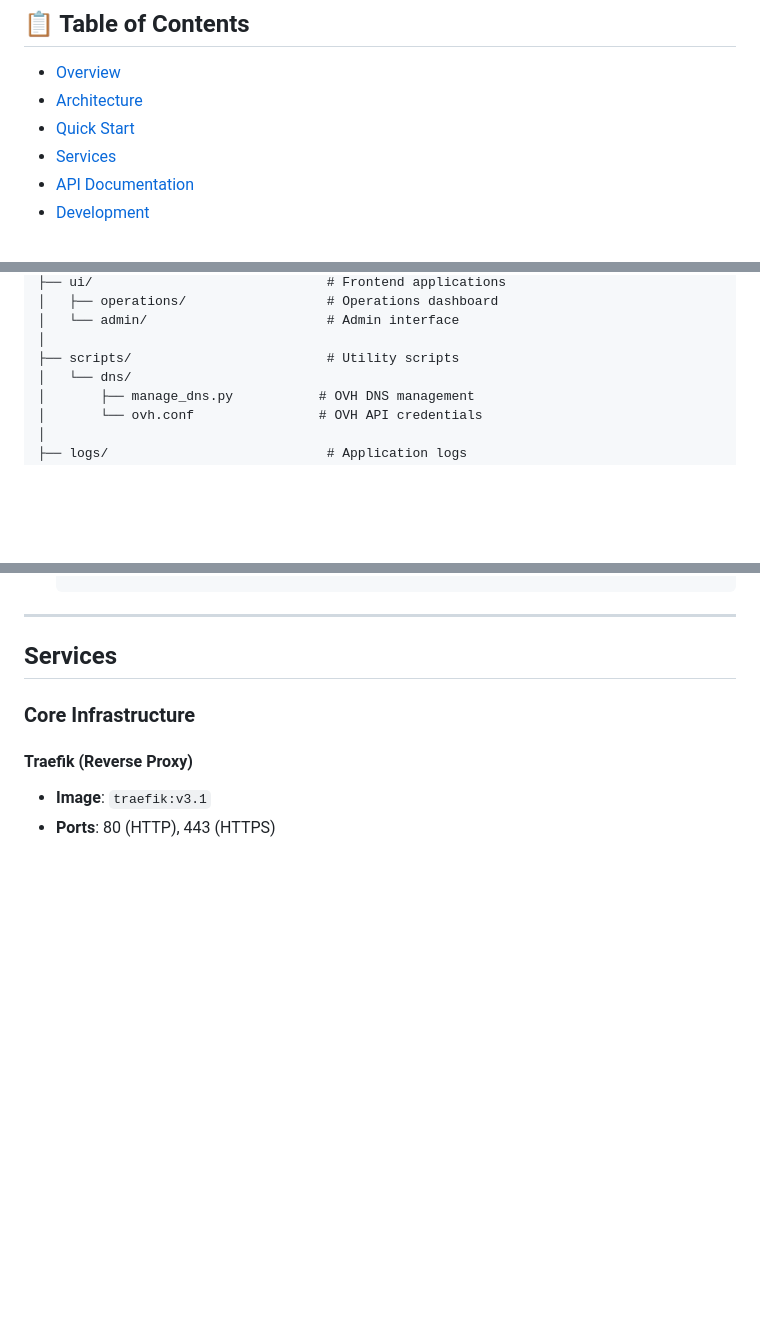
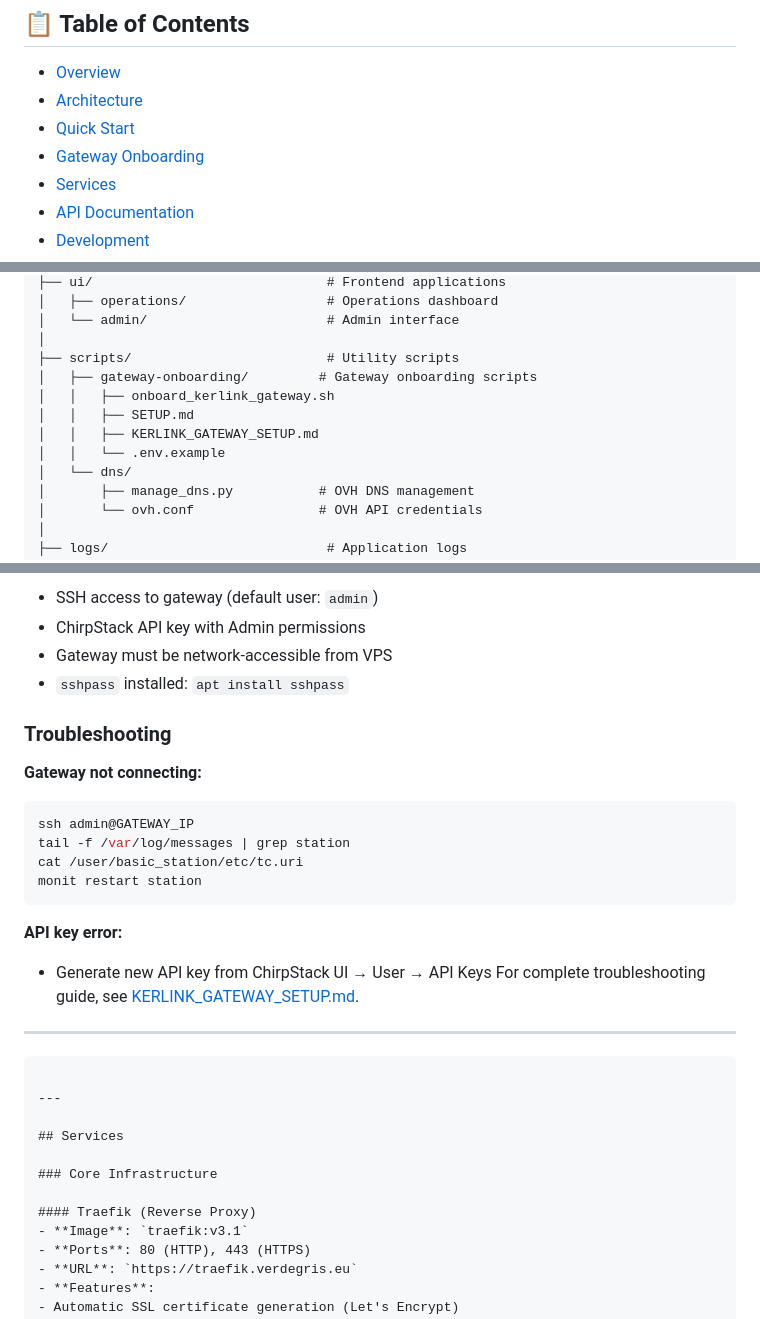
Before and after one commit to cpaumelle/smart-parking-platform, a Markdown page: README.md, 3 parts joined by grey strips. GitHub-like rendering; blank space fills up the shorter version.

````diff
--- a/README.md
+++ b/README.md
@@ -11,6 +11,7 @@ A comprehensive IoT platform for smart parking management, built on LoRaWAN tech
 - [Overview](#overview)
 - [Architecture](#architecture)
 - [Quick Start](#quick-start)
+- [Gateway Onboarding](#gateway-onboarding)
 - [Services](#services)
 - [API Documentation](#api-documentation)
 - [Development](#development)
@@ -157,6 +158,11 @@ ChirpStack (Network Server)
 │   └── admin/                       # Admin interface
 │
 ├── scripts/                         # Utility scripts
+│   ├── gateway-onboarding/         # Gateway onboarding scripts
+│   │   ├── onboard_kerlink_gateway.sh
+│   │   ├── SETUP.md
+│   │   ├── KERLINK_GATEWAY_SETUP.md
+│   │   └── .env.example
 │   └── dns/
 │       ├── manage_dns.py           # OVH DNS management
 │       └── ovh.conf                # OVH API credentials
@@ -242,3 +316,23 @@ ChirpStack (Network Server)
+- SSH access to gateway (default user: `admin`)
+- ChirpStack API key with Admin permissions
+- Gateway must be network-accessible from VPS
+- `sshpass` installed: `apt install sshpass`
+
+### Troubleshooting
+
+**Gateway not connecting:**
+```bash
+ssh admin@GATEWAY_IP
+tail -f /var/log/messages | grep station
+cat /user/basic_station/etc/tc.uri
+monit restart station
+```
+
+**API key error:**
+- Generate new API key from ChirpStack UI → User → API Keys
+For complete troubleshooting guide, see [KERLINK_GATEWAY_SETUP.md](scripts/gateway-onboarding/KERLINK_GATEWAY_SETUP.md#troubleshooting).
+
+---
    ```
 
 ---
````
Also changed, not shown: other parts of README.md (+68 -0 lines).
